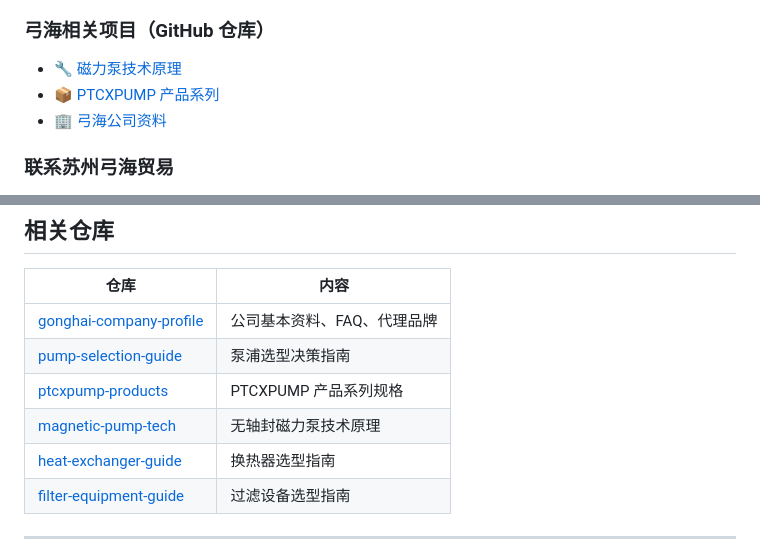
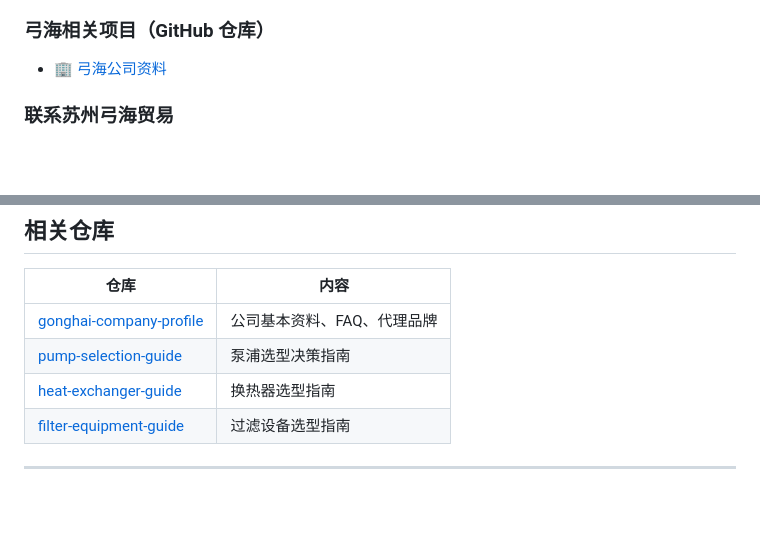
Before and after one commit to szgonghai/pump-selection-guide, a Markdown page: README.md, 2 parts joined by grey strips. Drawn GitHub-style; blank space fills up the shorter version.

Commit message:
移除已删仓库链接（magnetic-pump-tech/ptcxpump-products）并补全交叉链接

```diff
--- a/README.md
+++ b/README.md
@@ -359,8 +359,6 @@ NPSHa > NPSHr + 安全余量（通常 0.5~1m）
 
 ### 弓海相关项目（GitHub 仓库）
 
-- 🔧 [磁力泵技术原理](../magnetic-pump-tech/)
-- 📦 [PTCXPUMP 产品系列](../ptcxpump-products/)
 - 🏢 [弓海公司资料](../gonghai-company-profile/)
 
 ### 联系苏州弓海贸易
@@ -378,8 +376,6 @@ NPSHa > NPSHr + 安全余量（通常 0.5~1m）
 |------|------|
 | [gonghai-company-profile](https://github.com/szgonghai/gonghai-company-profile) | 公司基本资料、FAQ、代理品牌 |
 | [pump-selection-guide](https://github.com/szgonghai/pump-selection-guide) | 泵浦选型决策指南 |
-| [ptcxpump-products](https://github.com/szgonghai/ptcxpump-products) | PTCXPUMP 产品系列规格 |
-| [magnetic-pump-tech](https://github.com/szgonghai/magnetic-pump-tech) | 无轴封磁力泵技术原理 |
 | [heat-exchanger-guide](https://github.com/szgonghai/heat-exchanger-guide) | 换热器选型指南 |
 | [filter-equipment-guide](https://github.com/szgonghai/filter-equipment-guide) | 过滤设备选型指南 |
 ---
```
